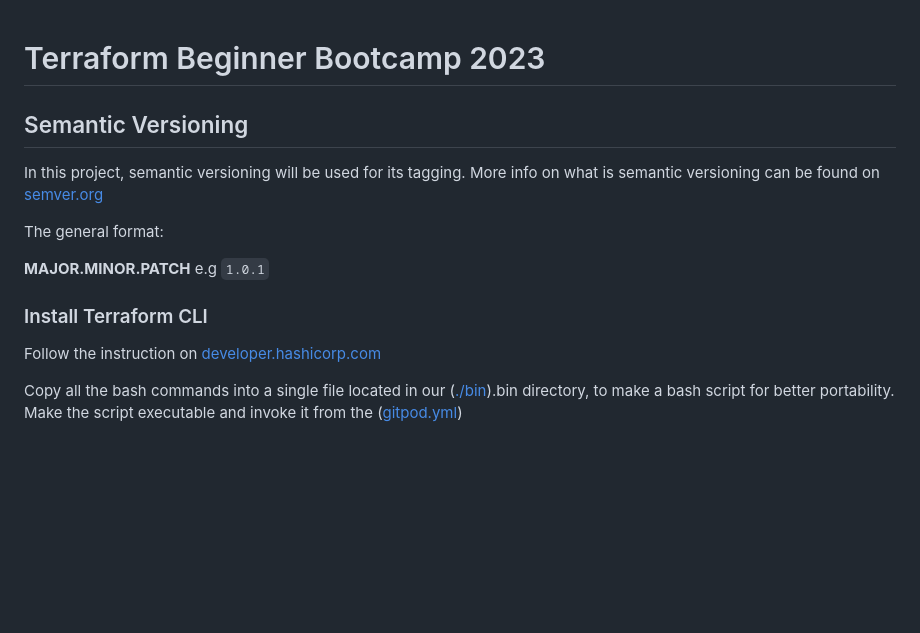
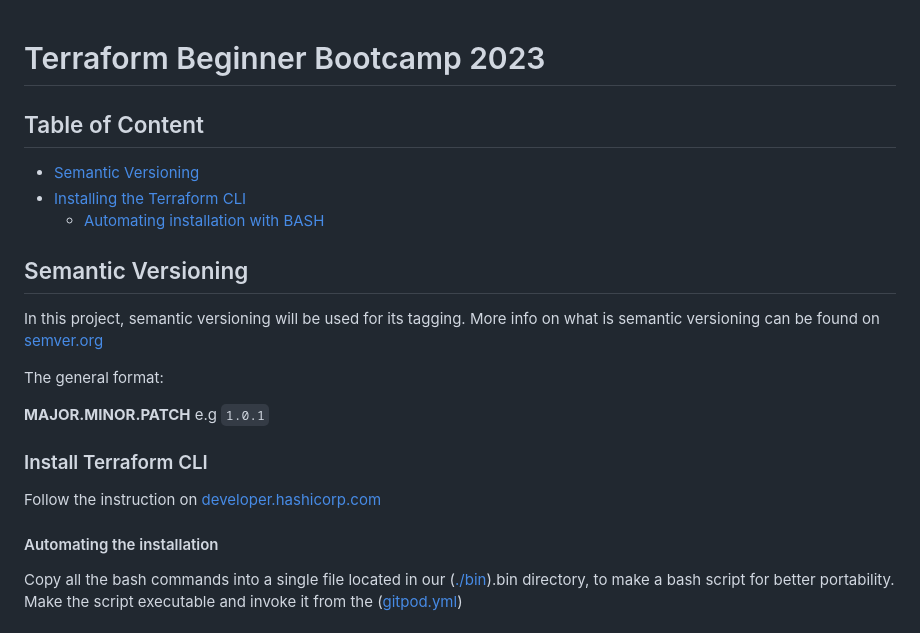
Before and after one commit to dan-sys/terraform-beginner-bootcamp-2023, a Markdown page: README.md, the part around the change. GitHub-like rendering; blank space fills up the shorter version.

Commit message:
start of documentation

```diff
--- a/README.md
+++ b/README.md
@@ -1,4 +1,10 @@
 # Terraform Beginner Bootcamp 2023
+
+## Table of Content
+
+- [Semantic Versioning](#semantic-versioning)
+- [Installing the Terraform CLI](#install-terraform-cli)
+    - [Automating installation with BASH](#automating-the-installation)
 
 ## Semantic Versioning
 
@@ -12,6 +18,7 @@ The general format:
 
 Follow the instruction on [developer.hashicorp.com](https://developer.hashicorp.com/terraform/tutorials/aws-get-started/install-cli)
 
+#### Automating the installation
 Copy all the bash commands into a single file located in our ([./bin](./bin/install_tf_cli)).bin directory, to make a bash script for better portability. Make the script executable and invoke it from the ([gitpod.yml](.gitpod.yml))
 
 
```
